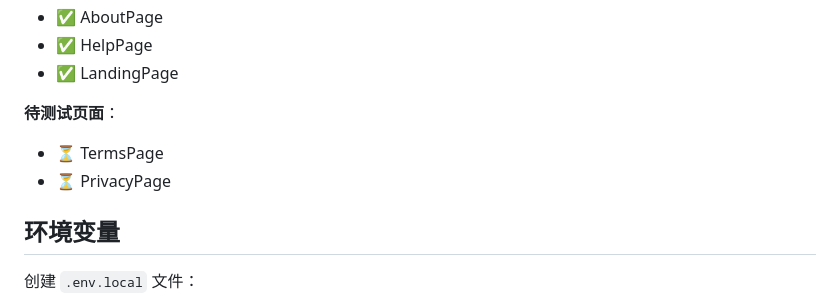
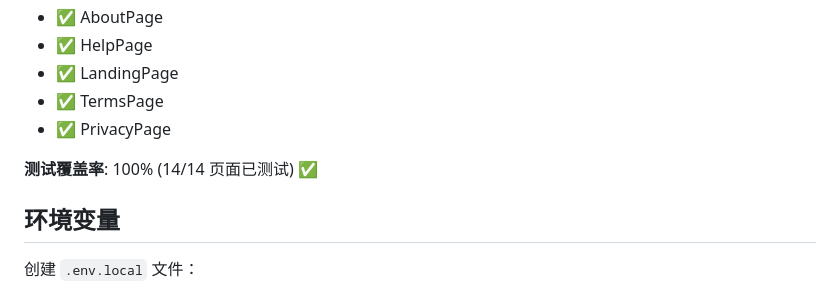
Before and after one commit to 18606559294/AI-, a Markdown page: ai-resume-web/README.md, the part around the change. Drawn GitHub-style.

Commit message:
docs: 更新测试覆盖率信息，标记所有页面已测试完成
- 更新测试覆盖率：100% (14/14 页面已测试)
- 将 TermsPage 和 PrivacyPage 移至已测试列表
- 所有测试通过：362/362 (3 skipped)

Co-Authored-By: Claude Sonnet 4.6 <noreply@anthropic.com>

```diff
--- a/ai-resume-web/README.md
+++ b/ai-resume-web/README.md
@@ -264,10 +264,10 @@ npm run type-check
 - ✅ AboutPage
 - ✅ HelpPage
 - ✅ LandingPage
+- ✅ TermsPage
+- ✅ PrivacyPage
 
-**待测试页面**：
-- ⏳ TermsPage
-- ⏳ PrivacyPage
+**测试覆盖率**: 100% (14/14 页面已测试) ✅
 
 ## 环境变量
 
```
